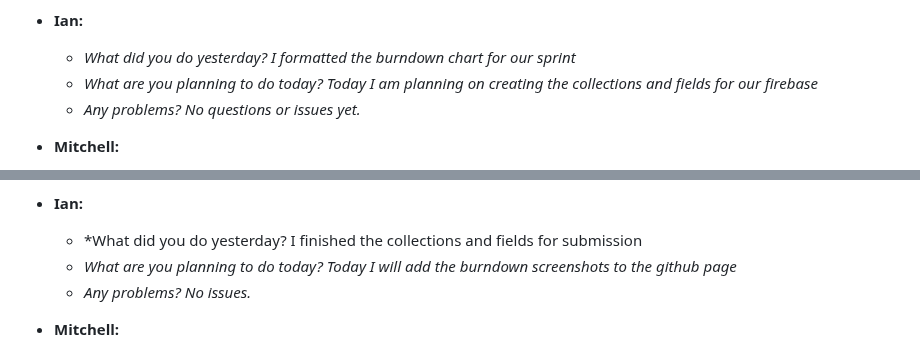
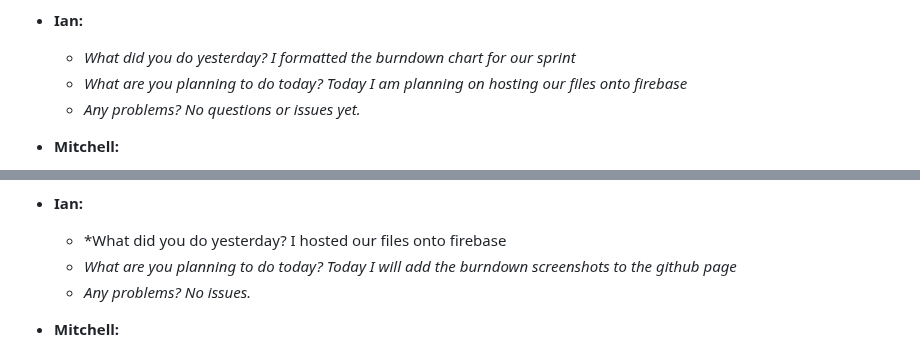
Before and after one commit to sjburgess/UW-Roundnet-Website, a Markdown page: README.md, 2 parts joined by grey strips. Drawn GitHub-style.

```diff
--- a/README.md
+++ b/README.md
@@ -102,7 +102,7 @@ Day 7:
 
 - **Ian:**
   - *What did you do yesterday? I formatted the burndown chart for our sprint*
-  - *What are you planning to do today? Today I am planning on creating the collections and fields for our firebase*
+  - *What are you planning to do today? Today I am planning on hosting our files onto firebase*
   - *Any problems? No questions or issues yet.*
 
 - **Mitchell:**
@@ -135,7 +135,7 @@ Day 7:
   - *Any problems? No problems.*
 
 - **Ian:**
-  - *What did you do yesterday? I finished the collections and fields for submission
+  - *What did you do yesterday? I hosted our files onto firebase
   - *What are you planning to do today? Today I will add the burndown screenshots to the github page*
   - *Any problems? No issues.*
 
```
